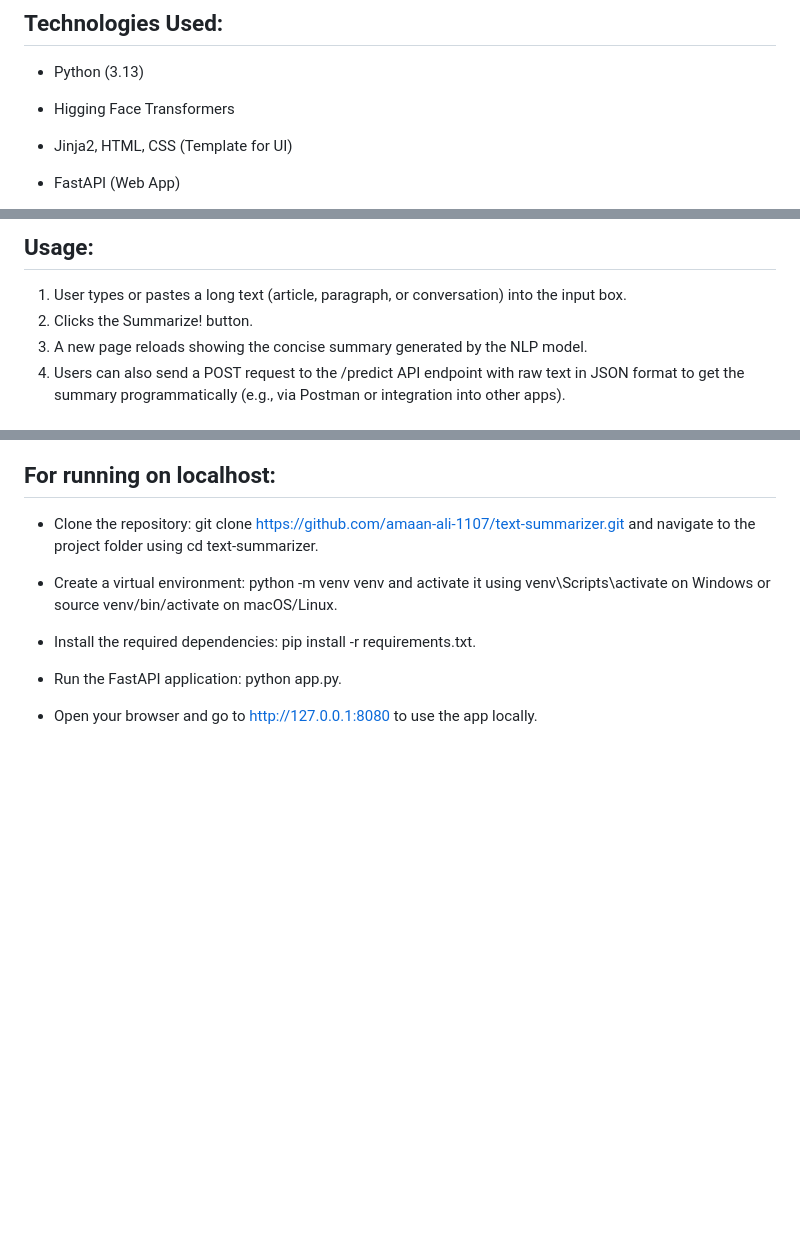
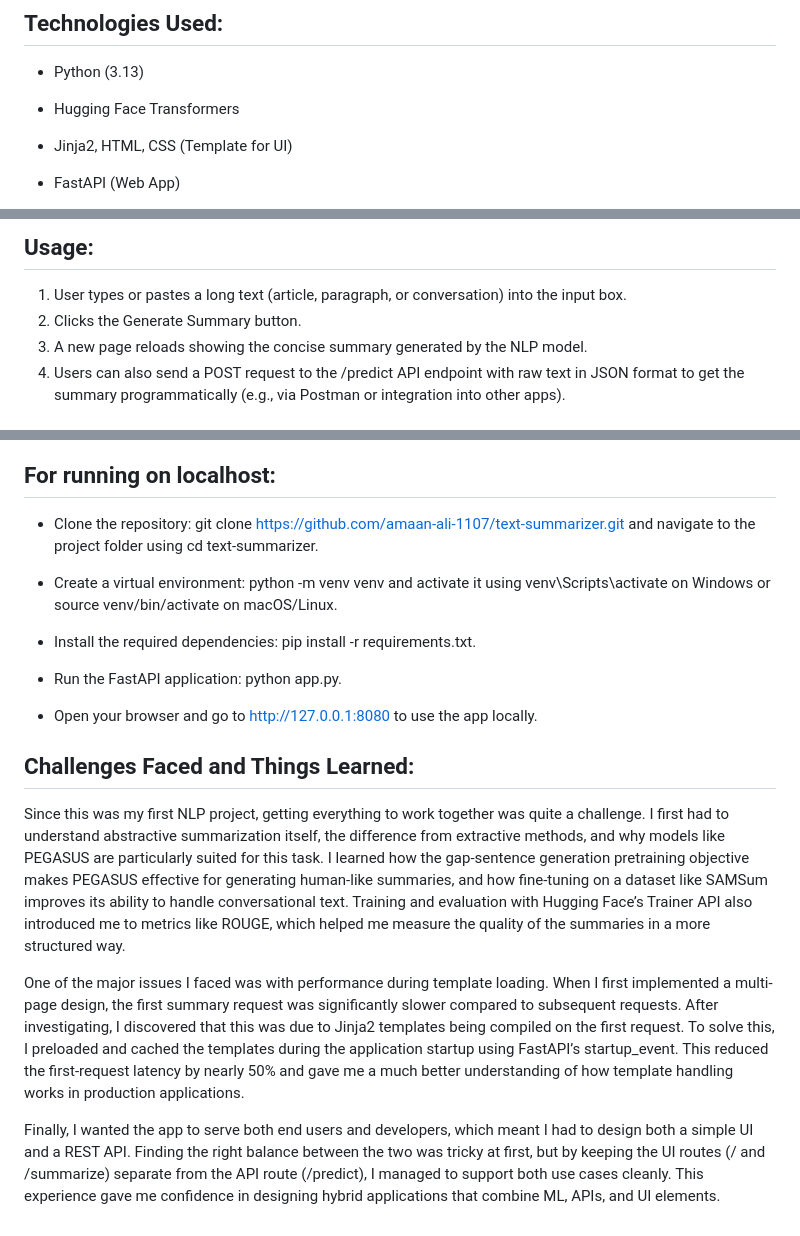
Before and after one commit to amaan-ali-1107/text-summarizer, a Markdown page: README.md, 3 parts joined by grey strips. GitHub-like rendering; blank space fills up the shorter version.

Commit message:
readme added

```diff
--- a/README.md
+++ b/README.md
@@ -8,7 +8,7 @@ It takes a large block of text as input through a simple web form and returns a
 ## Technologies Used:
 - Python (3.13)
 
-- Higging Face Transformers
+- Hugging Face Transformers
 
 - Jinja2, HTML, CSS (Template for UI)
 
@@ -30,7 +30,7 @@ It takes a large block of text as input through a simple web form and returns a
 ## Usage:
 
 1. User types or pastes a long text (article, paragraph, or conversation) into the input box.
-2. Clicks the Summarize! button.
+2. Clicks the Generate Summary button.
 3. A new page reloads showing the concise summary generated by the NLP model.
 4. Users can also send a POST request to the /predict API endpoint with raw text in JSON format to get the summary programmatically (e.g., via Postman or integration into other apps).
 
@@ -60,3 +60,11 @@ The frontend was designed using HTML and CSS, rendered via Jinja2 templates.
 - Run the FastAPI application: python app.py.
 
 - Open your browser and go to http://127.0.0.1:8080 to use the app locally.
+
+## Challenges Faced and Things Learned:
+
+Since this was my first NLP project, getting everything to work together was quite a challenge. I first had to understand abstractive summarization itself, the difference from extractive methods, and why models like PEGASUS are particularly suited for this task. I learned how the gap-sentence generation pretraining objective makes PEGASUS effective for generating human-like summaries, and how fine-tuning on a dataset like SAMSum improves its ability to handle conversational text. Training and evaluation with Hugging Face’s Trainer API also introduced me to metrics like ROUGE, which helped me measure the quality of the summaries in a more structured way.
+
+One of the major issues I faced was with performance during template loading. When I first implemented a multi-page design, the first summary request was significantly slower compared to subsequent requests. After investigating, I discovered that this was due to Jinja2 templates being compiled on the first request. To solve this, I preloaded and cached the templates during the application startup using FastAPI’s startup_event. This reduced the first-request latency by nearly 50% and gave me a much better understanding of how template handling works in production applications.
+
+Finally, I wanted the app to serve both end users and developers, which meant I had to design both a simple UI and a REST API. Finding the right balance between the two was tricky at first, but by keeping the UI routes (/ and /summarize) separate from the API route (/predict), I managed to support both use cases cleanly. This experience gave me confidence in designing hybrid applications that combine ML, APIs, and UI elements.
```
